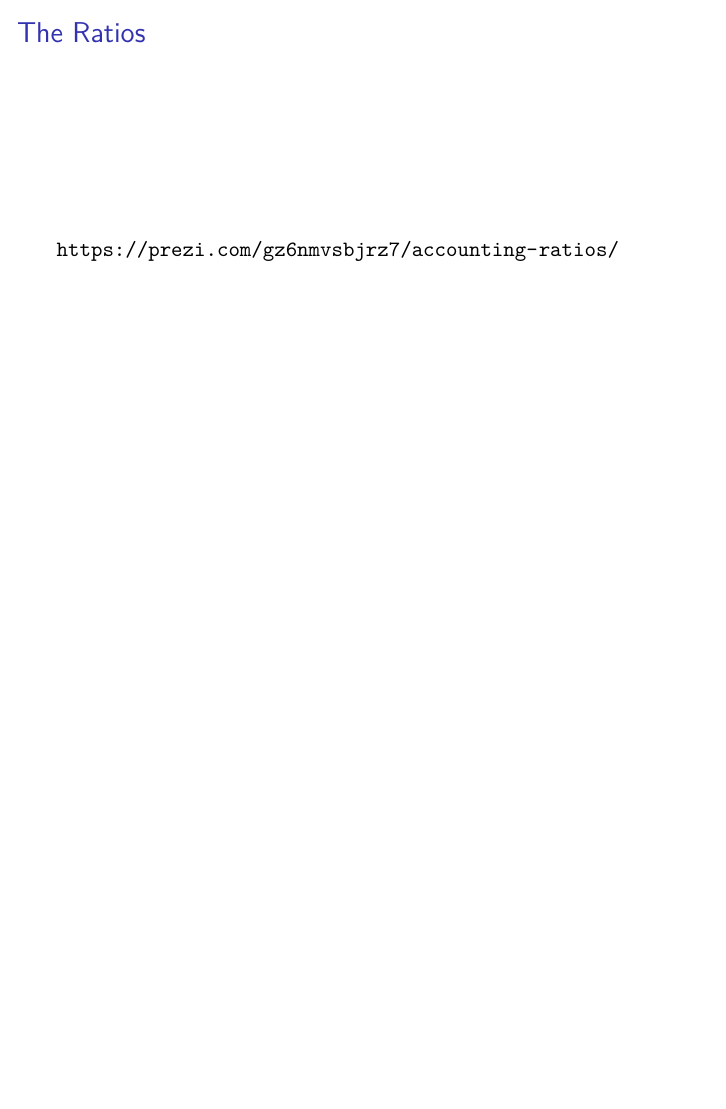
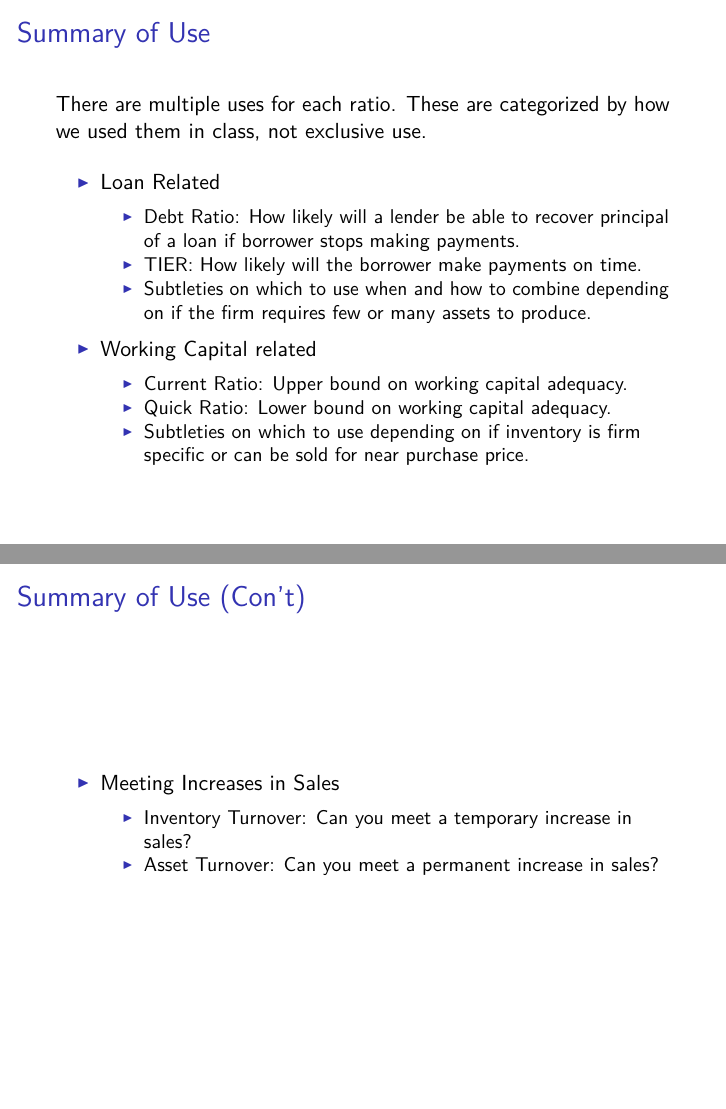
Before and after one commit to woodsjam/PSU-EC314, an R Markdown document (2-Ratios/AccountingRatios.Rmd): page 3 of 3 before the commit and pages 4 and 5 of 6 after it, the two joined at a grey line. The pictures show the output file 2-Ratios/AccountingRatios.pdf that the author committed with the source.

Commit message:
Update ratios slides

```diff
--- a/2-Ratios/AccountingRatios.Rmd
+++ b/2-Ratios/AccountingRatios.Rmd
@@ -15,7 +15,27 @@ knitr::opts_chunk$set(echo = FALSE)
 + Point out other uses of the ratios.
 
 
-
 ## The Ratios
 
 https://prezi.com/gz6nmvsbjrz7/accounting-ratios/
+
+## Summary of Use
+
+There are multiple uses for each ratio.  These are categorized by how we used them in class, not exclusive use.
+
++ Loan Related
+    + Debt Ratio:  How likely will a lender be able to recover principal of a loan if borrower stops making payments.
+    + TIER:  How likely will the borrower make payments on time.
+    + Subtleties on which to use when and how to combine depending on  if the firm requires few or many assets to produce.
+
++ Working Capital related
+    + Current Ratio: Upper bound on working capital adequacy.
+    + Quick Ratio: Lower bound on working capital adequacy.
+    + Subtleties on which to use depending on if inventory is firm specific or can be sold for near purchase price.
+
+
+## Summary of Use (Con't)
+
++ Meeting Increases in Sales
+    + Inventory Turnover: Can you meet a temporary increase in sales?
+    + Asset Turnover: Can you meet a permanent increase in sales?
```
Also changed, not shown: 2-Ratios/AccountingRatios.pdf, 2-Ratios/AccountingRatios.Rmd (14 more changed lines).
